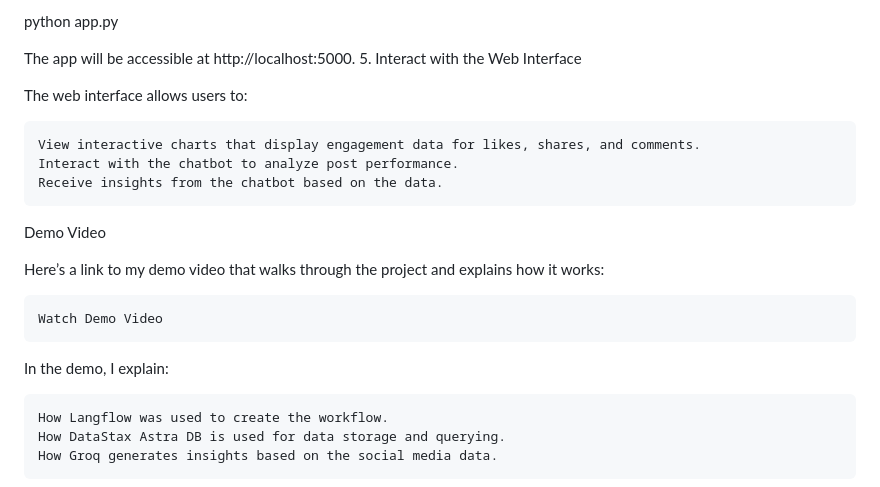
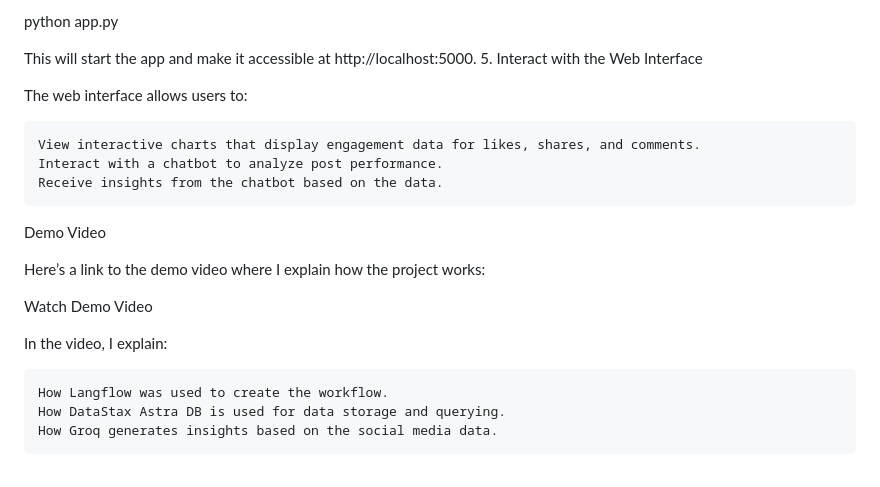
Before and after one commit to CodeAx1avek/Social-Media-Analysis, a Markdown page: README.md, the part around one of its changes. Rendered like a GitHub page.

```diff
--- a/README.md
+++ b/README.md
@@ -83,22 +85,22 @@ flask run
 
 python app.py
 
-The app will be accessible at http://localhost:5000.
+This will start the app and make it accessible at http://localhost:5000.
 5. Interact with the Web Interface
 
 The web interface allows users to:
 
     View interactive charts that display engagement data for likes, shares, and comments.
-    Interact with the chatbot to analyze post performance.
+    Interact with a chatbot to analyze post performance.
     Receive insights from the chatbot based on the data.
 
 Demo Video
 
-Here’s a link to my demo video that walks through the project and explains how it works:
+Here’s a link to the demo video where I explain how the project works:
 
-    Watch Demo Video
+Watch Demo Video
 
-In the demo, I explain:
+In the video, I explain:
 
     How Langflow was used to create the workflow.
     How DataStax Astra DB is used for data storage and querying.
```
Also changed, not shown: other parts of README.md (+23 -21 lines).
